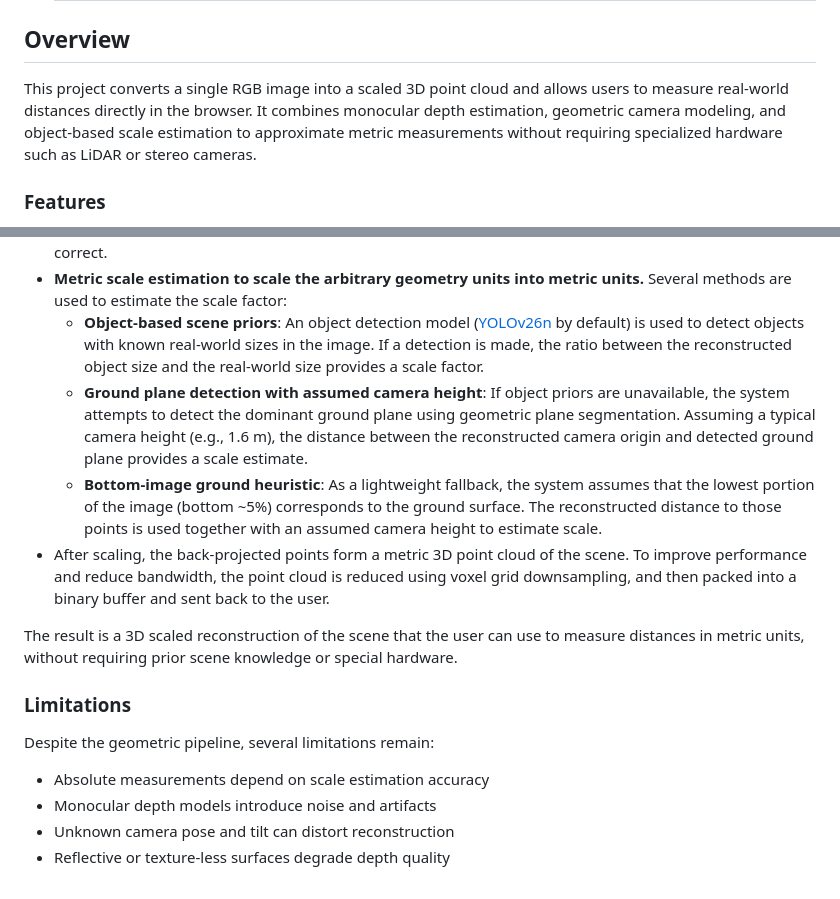
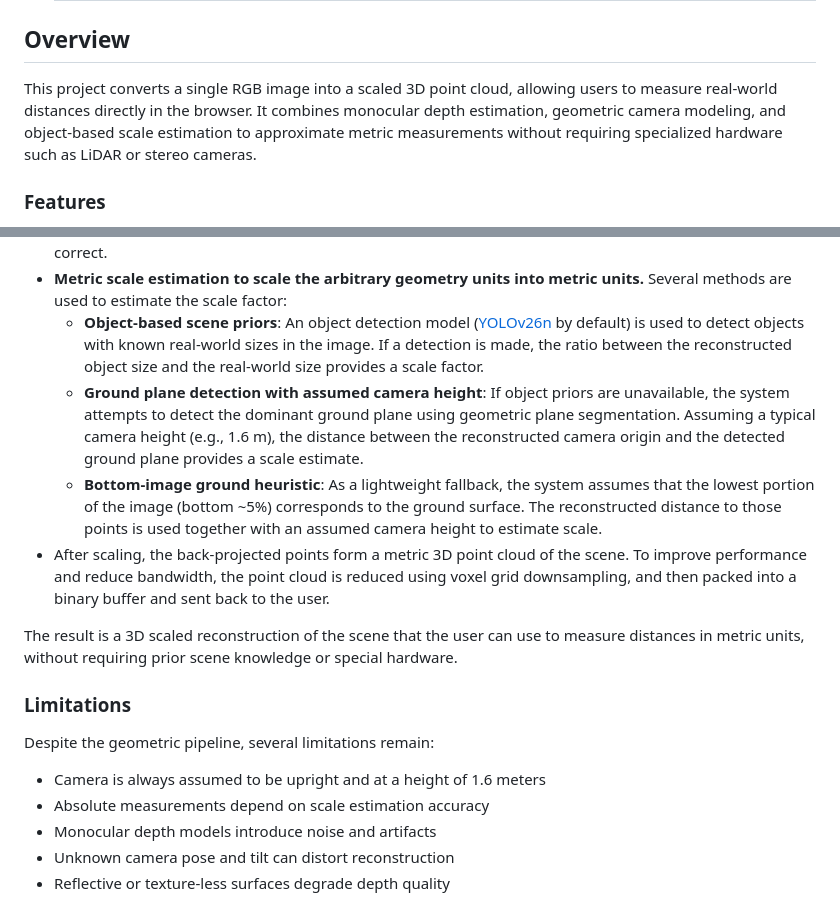
Before and after one commit to abdelazizwf/Depth2Metric, a Markdown page: README.md, 2 parts joined by grey strips. Drawn GitHub-style.

```diff
--- a/README.md
+++ b/README.md
@@ -11,7 +11,7 @@
 
 ## Overview
 
-This project converts a single RGB image into a scaled 3D point cloud and allows users to measure real-world distances directly in the browser. It combines monocular depth estimation, geometric camera modeling, and object-based scale estimation to approximate metric measurements without requiring specialized hardware such as LiDAR or stereo cameras.
+This project converts a single RGB image into a scaled 3D point cloud, allowing users to measure real-world distances directly in the browser. It combines monocular depth estimation, geometric camera modeling, and object-based scale estimation to approximate metric measurements without requiring specialized hardware such as LiDAR or stereo cameras.
 
 ### Features
 
@@ -72,7 +72,7 @@ This project uses a multi-staged pipeline to address some of those issues and bu
 - **Back-projection of the image into 3D using the camera model.** This ensures the scene is geometrically correct.
 - **Metric scale estimation to scale the arbitrary geometry units into metric units.** Several methods are used to estimate the scale factor:
   - **Object-based scene priors**: An object detection model ([YOLOv26n](https://docs.ultralytics.com/models/yolo26/#overview) by default) is used to detect objects with known real-world sizes in the image. If a detection is made, the ratio between the reconstructed object size and the real-world size provides a scale factor.
-  - **Ground plane detection with assumed camera height**: If object priors are unavailable, the system attempts to detect the dominant ground plane using geometric plane segmentation. Assuming a typical camera height (e.g., 1.6 m), the distance between the reconstructed camera origin and detected ground plane provides a scale estimate.
+  - **Ground plane detection with assumed camera height**: If object priors are unavailable, the system attempts to detect the dominant ground plane using geometric plane segmentation. Assuming a typical camera height (e.g., 1.6 m), the distance between the reconstructed camera origin and the detected ground plane provides a scale estimate.
   - **Bottom-image ground heuristic**: As a lightweight fallback, the system assumes that the lowest portion of the image (bottom ~5%) corresponds to the ground surface. The reconstructed distance to those points is used together with an assumed camera height to estimate scale.
 - After scaling, the back-projected points form a metric 3D point cloud of the scene. To improve performance and reduce bandwidth, the point cloud is reduced using voxel grid downsampling, and then packed into a binary buffer and sent back to the user.
 
@@ -82,6 +82,7 @@ The result is a 3D scaled reconstruction of the scene that the user can use to m
 
 Despite the geometric pipeline, several limitations remain:
 
+- Camera is always assumed to be upright and at a height of 1.6 meters
 - Absolute measurements depend on scale estimation accuracy
 - Monocular depth models introduce noise and artifacts
 - Unknown camera pose and tilt can distort reconstruction
```
Also changed, not shown: other parts of README.md (+2 -2 lines).
